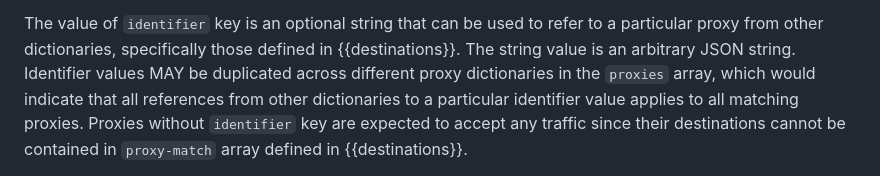
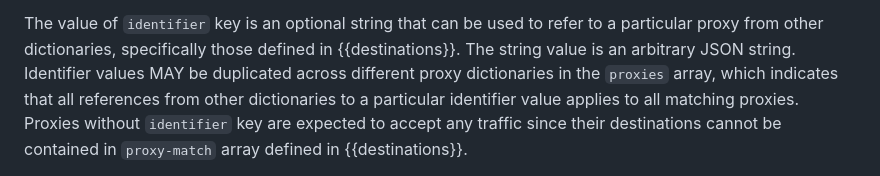
Before and after one commit to tfpauly/privacy-proxy, a Markdown page: draft-ietf-intarea-proxy-config.md, the part around the change. Rendered like a GitHub page.

Commit message:
Update draft-ietf-intarea-proxy-config.md
Co-authored-by: Tommy Pauly <tpauly@apple.com>

```diff
--- a/draft-ietf-intarea-proxy-config.md
+++ b/draft-ietf-intarea-proxy-config.md
@@ -197,7 +197,7 @@ as optional.  The `mandatory` list MUST NOT include any entries that are not pre
 The value of `identifier` key is an optional string that can be used to refer to a particular
 proxy from other dictionaries, specifically those defined in {{destinations}}. The
 string value is an arbitrary JSON string. Identifier values MAY be duplicated
-across different proxy dictionaries in the `proxies` array, which would indicate
+across different proxy dictionaries in the `proxies` array, which indicates
 that all references from other dictionaries to a particular identifier value applies
 to all matching proxies. Proxies without `identifier` key are expected to accept any
 traffic since their destinations cannot be contained in `proxy-match` array defined
```
